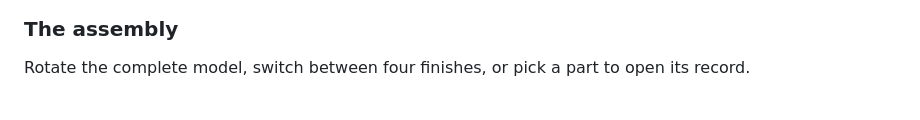
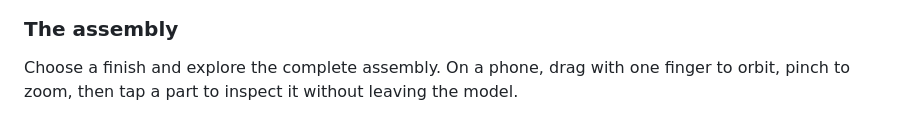
Before and after one commit to Georgy-hook/xyka-pro-atlas, a Markdown page: README.md, the part around the change. Rendered like a GitHub page.

Commit message:
Verify the studio motion, mobile gestures and English model views

```diff
--- a/README.md
+++ b/README.md
@@ -12,7 +12,7 @@ Lift out the battery, open the steel pod and follow the copper traces on the mai
 
 ### The assembly
 
-Rotate the complete model, switch between four finishes, or pick a part to open its record.
+Choose a finish and explore the complete assembly. On a phone, drag with one finger to orbit, pinch to zoom, then tap a part to inspect it without leaving the model.
 
 ![The assembled XYKA PRO in the interactive English 3D viewer](docs/screenshots/atlas-model.png)
 
```
Also changed, not shown: docs/screenshots/atlas-assembly.png, docs/screenshots/atlas-battery.png, docs/screenshots/atlas-mainboard.png, docs/screenshots/atlas-model.png, 4 other files.
